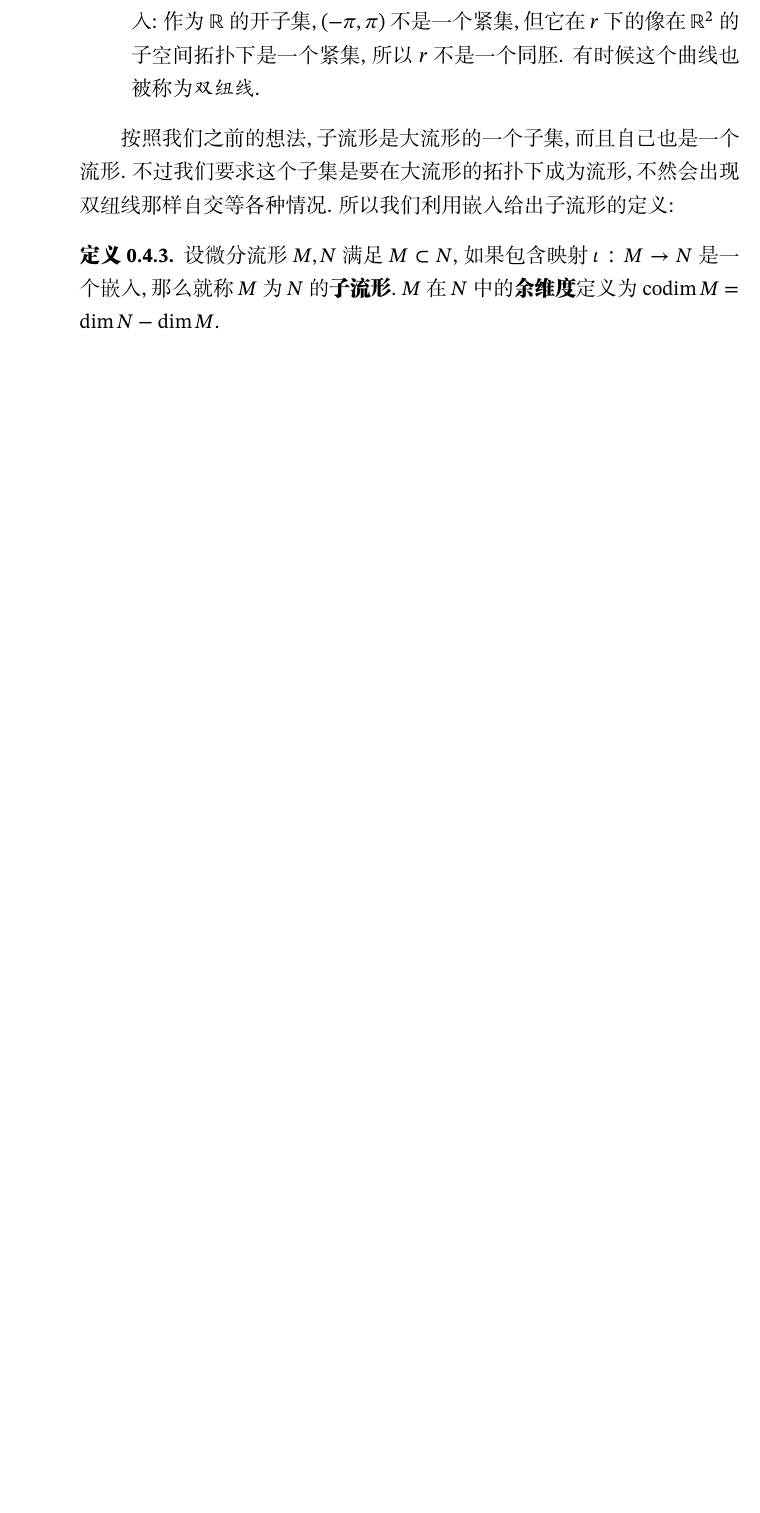
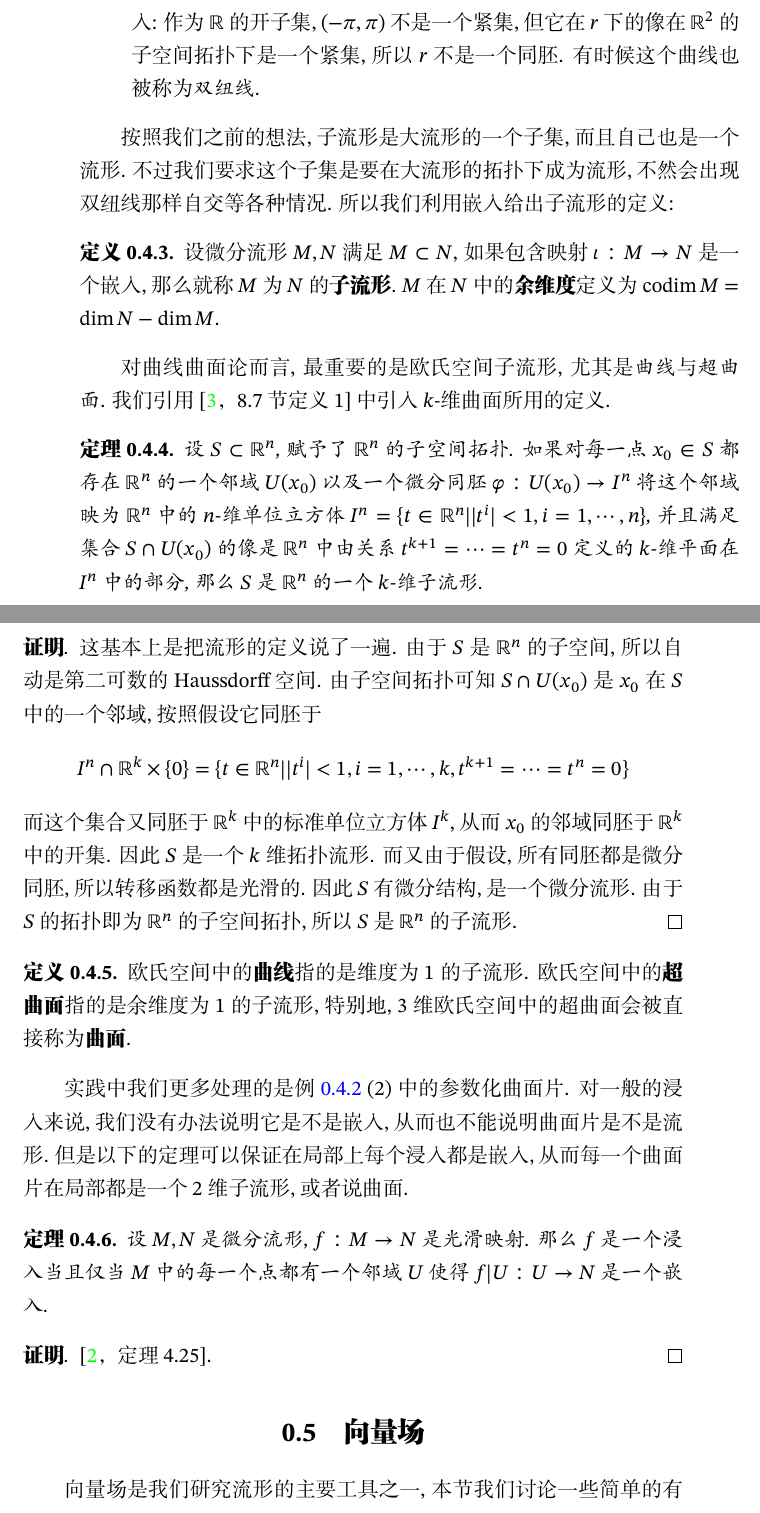
Before and after one commit to matthewzenm/manifolds-notes, a LaTeX book (main.tex, which reads manifolds.tex): part of page 24 of 25 before the commit and two parts of pages 22 and 23 of 25 after it, the two joined at a grey line, cut so that both start at the same text, the shorter picture padded with empty space. The pictures show the PDF file main.pdf that the author committed with the source.

Commit message:
Start to write vector field

```diff
--- a/manifolds.tex
+++ b/manifolds.tex
@@ -447,7 +447,7 @@ $L_x$把一个$v\in\mathbb{R}^n$映到一个$L_xv\in\mathbb{R}^m$.
         \begin{figure}[ht]
             \centering
             \includegraphics[width=0.7\textwidth]{figures/lemniscate.pdf}
-            \caption{双纽线}
+            \caption{``$\infty$''或双纽线}
         \end{figure}
         显然$r_*$总是非零的, 所以$r$是一个浸入.
         并且我们也能发现$r$是一个单射.
@@ -463,3 +463,42 @@ $L_x$把一个$v\in\mathbb{R}^n$映到一个$L_xv\in\mathbb{R}^m$.
     设微分流形$M,N$满足$M\subset N$, 如果包含映射$\iota:M\to N$是一个嵌入, 那么就称$M$为$N$的\textbf{子流形}.
     $M$在$N$中的\textbf{余维度}定义为$\codim{M}=\dim{N}-\dim{M}$.
 \end{defn}
+
+对曲线曲面论而言, 最重要的是欧氏空间子流形, 尤其是\textit{曲线}与\textit{超曲面}.
+我们引用~\parencite[8.7节定义1]{Zorich_MathAnal}~中引入$k$-维曲面所用的定义.
+\begin{thm}
+    设$S\subset\mathbb{R}^n$, 赋予了$\mathbb{R}^n$的子空间拓扑.
+    如果对每一点$x_0\in S$都存在$\mathbb{R}^n$的一个邻域$U(x_0)$以及一个微分同胚$\varphi:U(x_0)\to I^n$将这个邻域映为$\mathbb{R}^n$中的$n$-维单位立方体$I^n=\{t\in\mathbb{R}^n||t^i|<1,i=1,\cdots,n\}$,
+    并且满足集合$S\cap U(x_0)$的像是$\mathbb{R}^n$中由关系$t^{k+1}=\cdots=t^n=0$定义的$k$-维平面在$I^n$中的部分,
+    那么$S$是$\mathbb{R}^n$的一个$k$-维子流形.
+\end{thm}
+\begin{proof}
+    这基本上是把流形的定义说了一遍.
+    由于$S$是$\mathbb{R}^n$的子空间, 所以自动是第二可数的Haussdorff空间.
+    由子空间拓扑可知$S\cap U(x_0)$是$x_0$在$S$中的一个邻域, 按照假设它同胚于
+    \[I^n\cap\mathbb{R}^k\times\{0\}=\{t\in\mathbb{R}^n||t^i|<1,i=1,\cdots,k,t^{k+1}=\cdots=t^n=0\}\]
+    而这个集合又同胚于$\mathbb{R}^k$中的标准单位立方体$I^k$, 从而$x_0$的邻域同胚于$\mathbb{R}^k$中的开集.
+    因此$S$是一个$k$维拓扑流形.
+    而又由于假设, 所有同胚都是微分同胚, 所以转移函数都是光滑的.
+    因此$S$有微分结构, 是一个微分流形.
+    由于$S$的拓扑即为$\mathbb{R}^n$的子空间拓扑, 所以$S$是$\mathbb{R}^n$的子流形.
+\end{proof}
+
+\begin{defn}
+    欧氏空间中的\textbf{曲线}指的是维度为$1$的子流形.
+    欧氏空间中的\textbf{超曲面}指的是余维度为$1$的子流形, 特别地, $3$维欧氏空间中的超曲面会被直接称为\textbf{曲面}.
+\end{defn}
+
+实践中我们更多处理的是例~\ref{submanifold_eg} (2) 中的参数化曲面片.
+对一般的浸入来说, 我们没有办法说明它是不是嵌入, 从而也不能说明曲面片是不是流形.
+但是以下的定理可以保证在局部上每个浸入都是嵌入, 从而每一个曲面片在局部都是一个$2$维子流形, 或者说曲面.
+\begin{thm}
+    设$M,N$是微分流形, $f:M\to N$是光滑映射.
+    那么$f$是一个浸入当且仅当$M$中的每一个点都有一个邻域$U$使得$f|U:U\to N$是一个嵌入.
+\end{thm}
+\begin{proof}
+    \parencite[定理4.25]{Lee_IntroSmMani}.
+\end{proof}
+
+\section{向量场}
+向量场是我们研究流形的主要工具之一, 本节我们讨论一些简单的有关向量场的性质.
```
Also changed, not shown: main.tex (+1 -1 lines), main.pdf, manifolds.tex (6 more changed lines).
